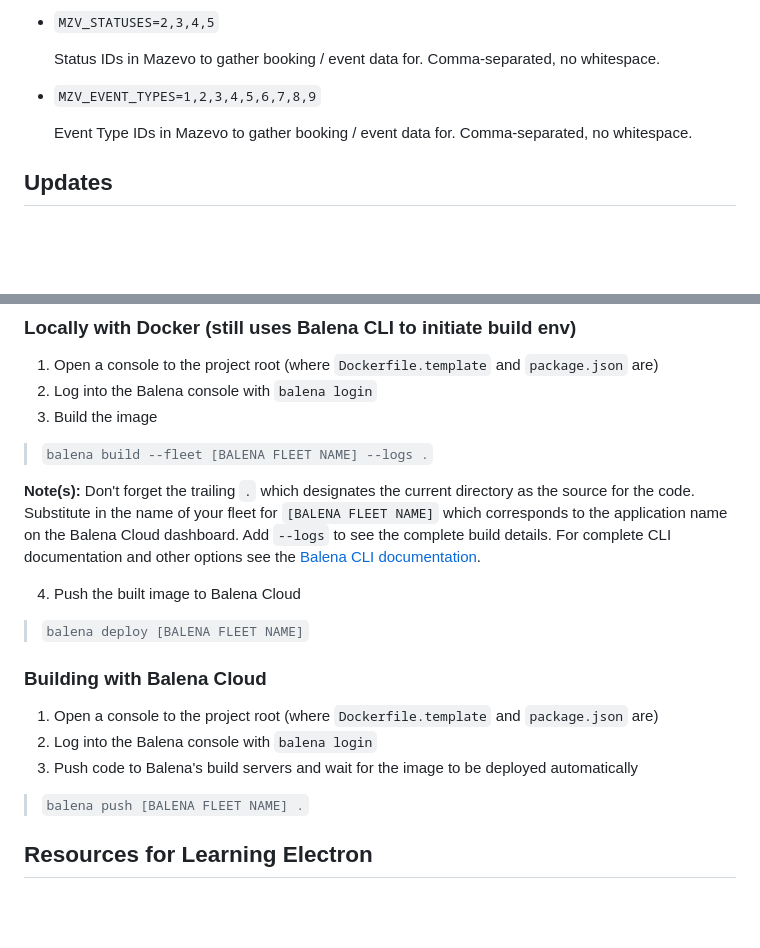
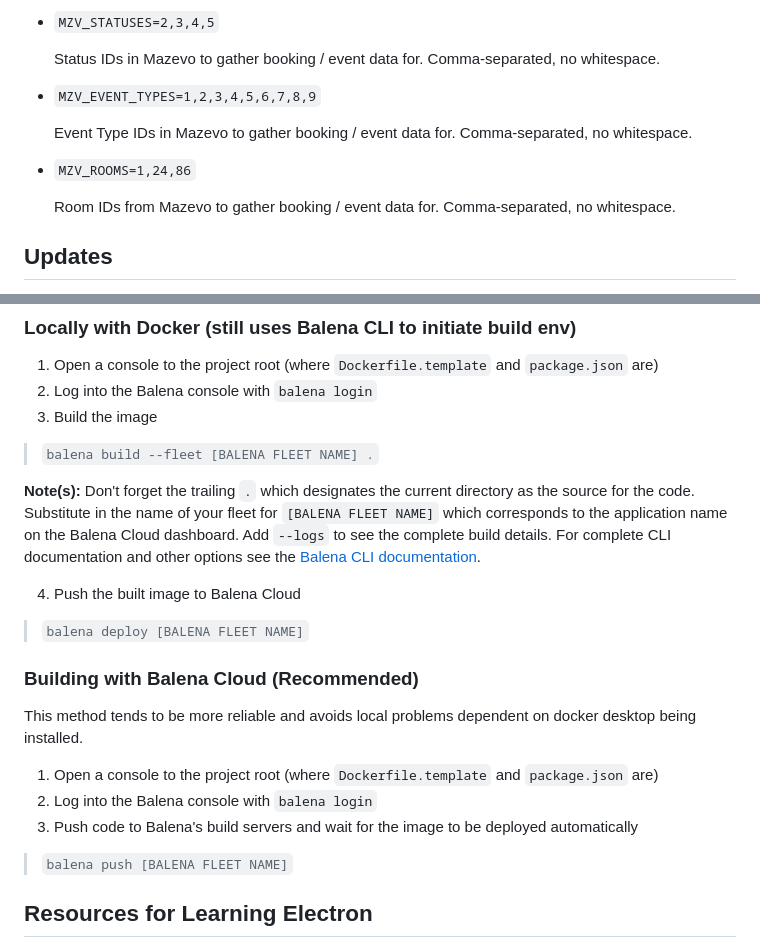
Before and after one commit to uw-asa/wiw-events-shifts-display, a Markdown page: README.md, 2 parts joined by grey strips. Rendered like a GitHub page; blank space fills up the shorter version.

Commit message:
Documented more Env Vars; updated build instructions.

```diff
--- a/README.md
+++ b/README.md
@@ -147,6 +147,10 @@ Sample configuration file provided in `sample.env`
 
   Event Type IDs in Mazevo to gather booking / event data for. Comma-separated, no whitespace.
 
+- `MZV_ROOMS=1,24,86`
+
+  Room IDs from Mazevo to gather booking / event data for. Comma-separated, no whitespace.
+
 ## Updates
 
 Dependency updates: update the base image in `Dockerfile` and update application dependencies in `package.json`.
@@ -173,7 +177,7 @@ Use Ensure files are up to date and that you are on the correct code branch. Run
 2. Log into the Balena console with `balena login`
 3. Build the image
 
-> `balena build --fleet [BALENA FLEET NAME] --logs .`
+> `balena build --fleet [BALENA FLEET NAME] .`
 
 **Note(s):** Don't forget the trailing `.` which designates the current directory as the source for the code. Substitute in the name of your fleet for `[BALENA FLEET NAME]` which corresponds to the application name on the Balena Cloud dashboard. Add `--logs` to see the complete build details. For complete CLI documentation and other options see the [Balena CLI documentation][2].
 
@@ -181,13 +185,15 @@ Use Ensure files are up to date and that you are on the correct code branch. Run
 
 > `balena deploy [BALENA FLEET NAME]`
 
-### Building with Balena Cloud
+### Building with Balena Cloud (Recommended)
+
+This method tends to be more reliable and avoids local problems dependent on docker desktop being installed.
 
 1. Open a console to the project root (where `Dockerfile.template` and `package.json` are)
 2. Log into the Balena console with `balena login`
 3. Push code to Balena's build servers and wait for the image to be deployed automatically
 
-> `balena push [BALENA FLEET NAME] .`
+> `balena push [BALENA FLEET NAME]`
 
 ## Resources for Learning Electron
 
```
